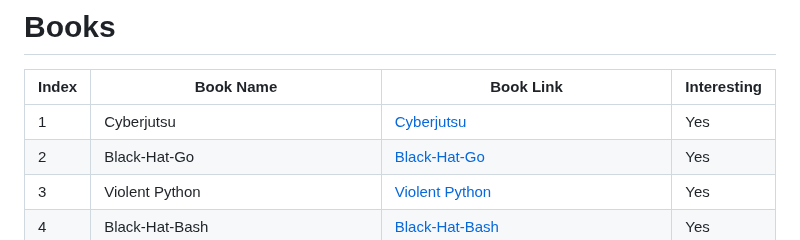
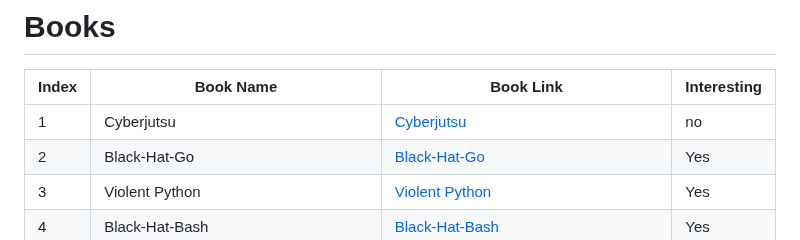
Before and after one commit to Raunaksplanet/My-CyberSecurity-Store, a Markdown page: README.md, the part around the change. GitHub-like rendering.

```diff
--- a/README.md
+++ b/README.md
@@ -95,7 +95,7 @@
 
 | Index | Book Name                                           | Book Link                                            | Interesting |
 |-------|-----------------------------------------------------|------------------------------------------------------|-------------|
-| 1     | Cyberjutsu                                          | [Cyberjutsu](https://github.com/Raunaksplanet/My-CS-Store/blob/main/Books/Cyberjutsu.pdf)                                      | Yes         |
+| 1     | Cyberjutsu                                          | [Cyberjutsu](https://github.com/Raunaksplanet/My-CS-Store/blob/main/Books/Cyberjutsu.pdf)                                      | no         |
 | 2     | Black-Hat-Go                                        | [Black-Hat-Go](https://github.com/Raunaksplanet/My-CS-Store/blob/main/Books/Black-Hat-Go.pdf)                                    | Yes          |
 | 3     | Violent Python                                      | [Violent Python](https://github.com/Raunaksplanet/My-CS-Store/blob/main/Books/Violent%20Python.pdf)                                  | Yes         |
 | 4     | Black-Hat-Bash                                      | [Black-Hat-Bash](https://github.com/Raunaksplanet/My-CS-Store/blob/main/Books/Black-Hat-Bash.pdf)                                  | Yes          |
```
